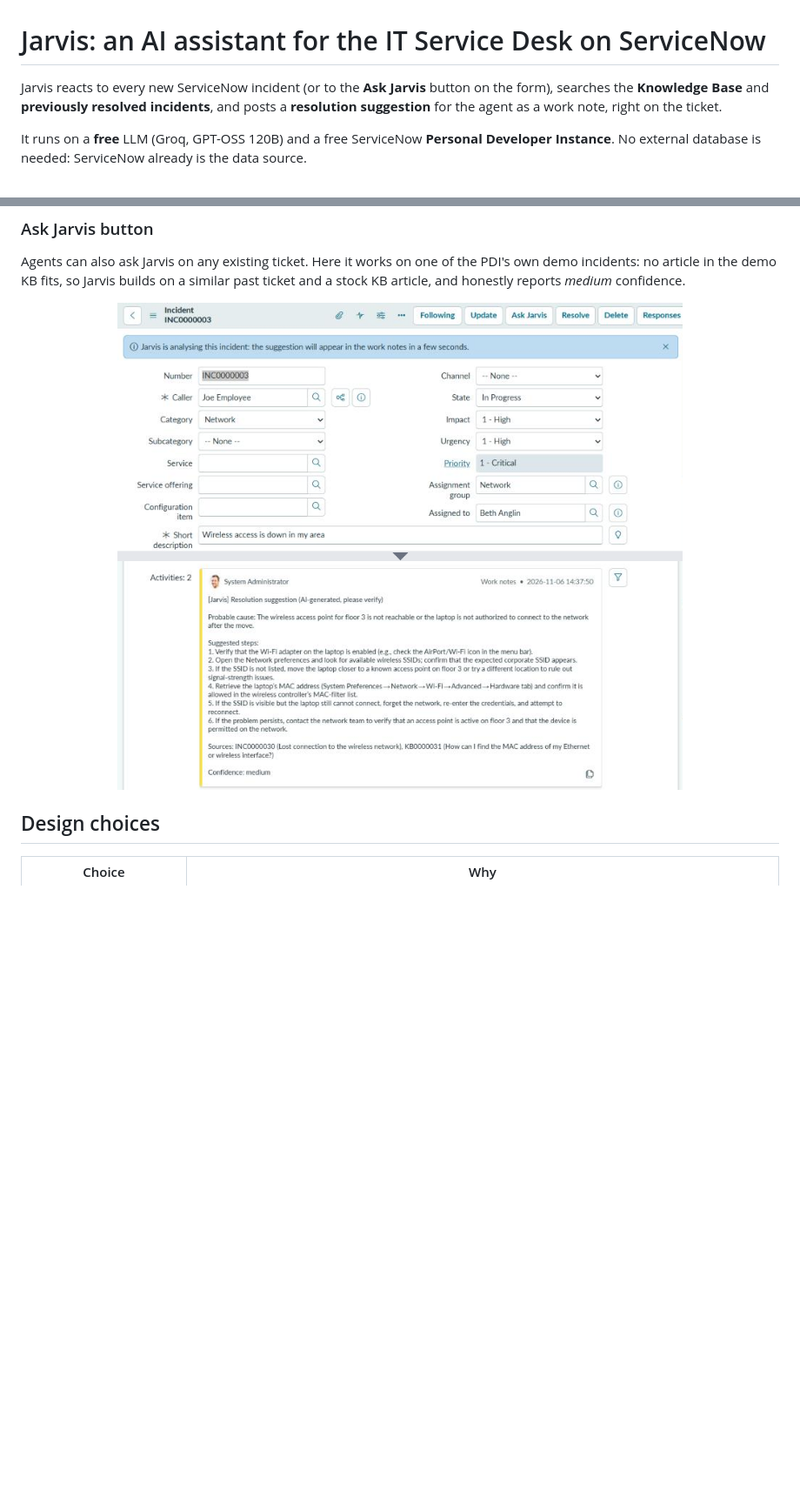
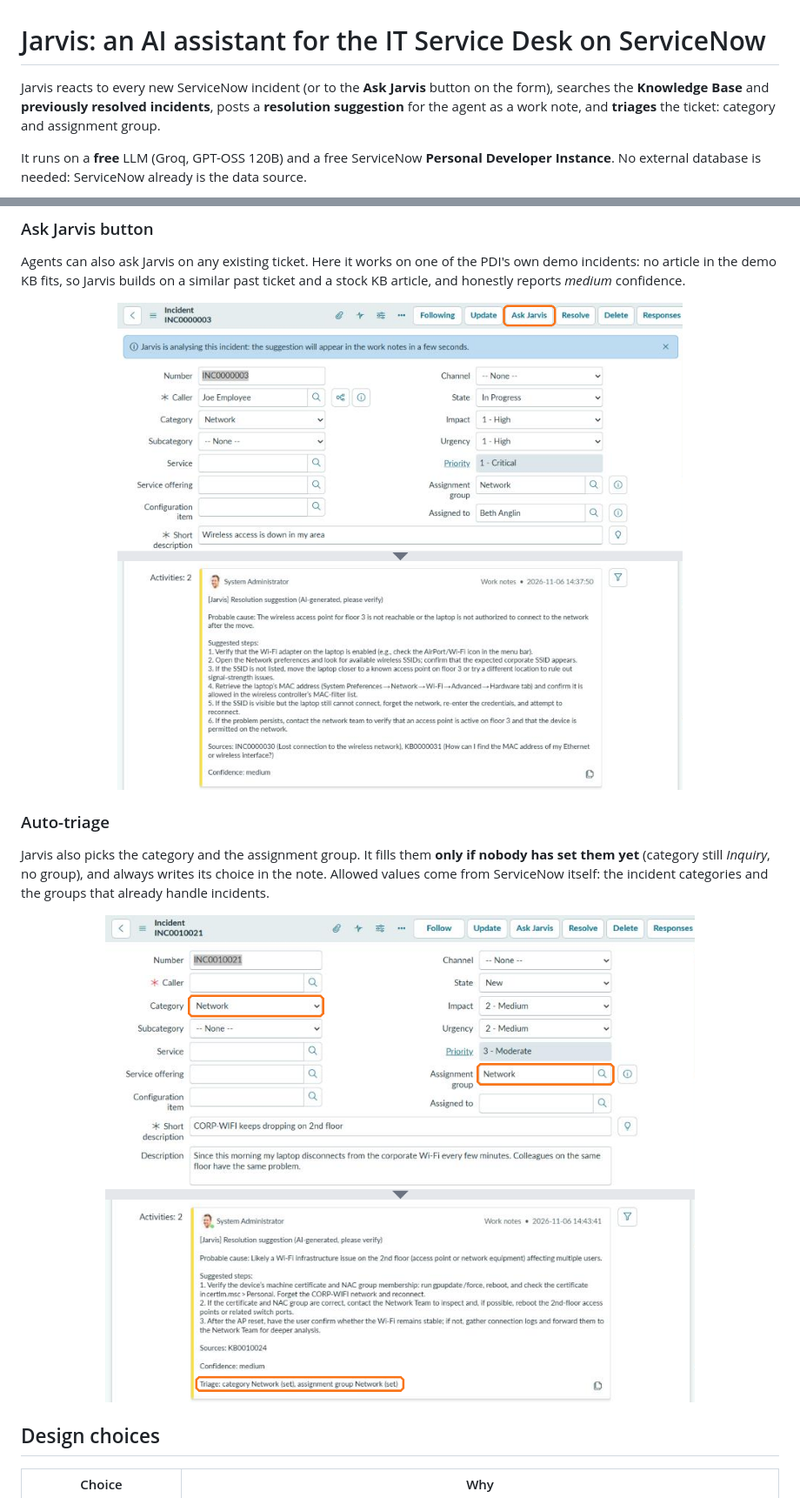
Before and after one commit to tortonef/jarvis-servicenow, a Markdown page: README.md, 2 parts joined by grey strips. Shown at 87% size. GitHub-like rendering; pictures changed too: docs/images/ask-jarvis.png, docs/images/triage.png (added); blank space fills up the shorter version.

```diff
--- a/README.md
+++ b/README.md
@@ -1,6 +1,6 @@
 # Jarvis: an AI assistant for the IT Service Desk on ServiceNow
 
-Jarvis reacts to every new ServiceNow incident (or to the **Ask Jarvis** button on the form), searches the **Knowledge Base** and **previously resolved incidents**, and posts a **resolution suggestion** for the agent as a work note, right on the ticket.
+Jarvis reacts to every new ServiceNow incident (or to the **Ask Jarvis** button on the form), searches the **Knowledge Base** and **previously resolved incidents**, posts a **resolution suggestion** for the agent as a work note, and **triages** the ticket: category and assignment group.
 
 It runs on a **free** LLM (Groq, GPT-OSS 120B) and a free ServiceNow **Personal Developer Instance**. No external database is needed: ServiceNow already is the data source.
 
@@ -60,6 +62,12 @@ Agents can also ask Jarvis on any existing ticket. Here it works on one of the P
 
 <p align="center"><img src="docs/images/ask-jarvis.png" width="700" alt="Ask Jarvis button, confirmation message and resulting work note"></p>
 
+### Auto-triage
+
+Jarvis also picks the category and the assignment group. It fills them **only if nobody has set them yet** (category still *Inquiry*, no group), and always writes its choice in the note. Allowed values come from ServiceNow itself: the incident categories and the groups that already handle incidents.
+
+<p align="center"><img src="docs/images/triage.png" width="700" alt="Category and assignment group set by Jarvis, with the triage line in the work note"></p>
+
 ## Design choices
 
 | Choice | Why |
```
Also changed, not shown: other parts of README.md (+7 -4 lines), 4 other files.
